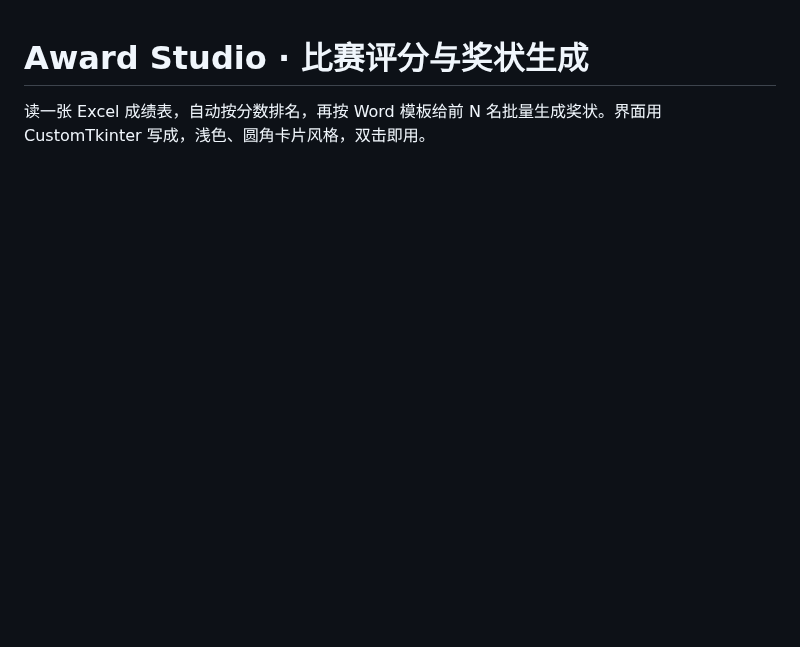
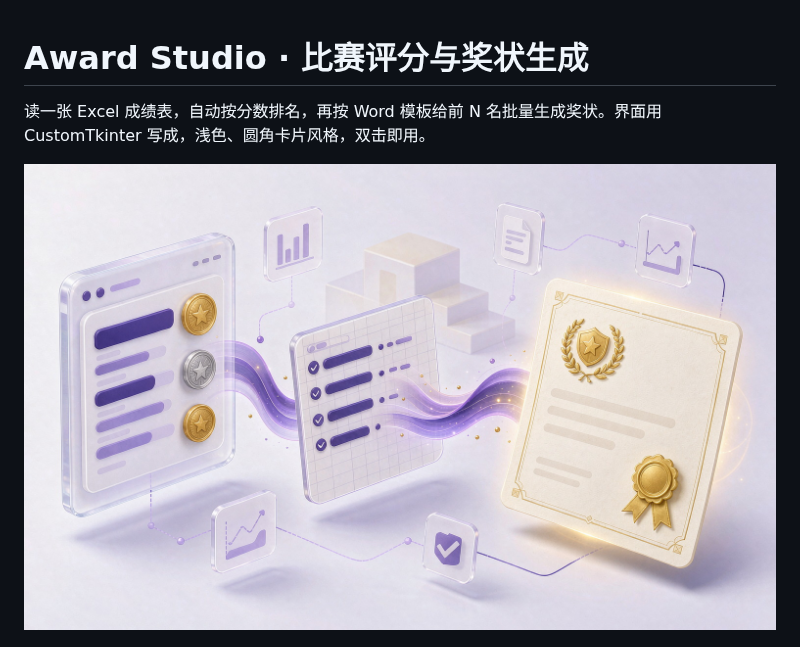
Before and after one commit to pick3t/award-studio, a Markdown page: README.md, the part around the change. Rendered like a GitHub page; pictures changed too: docs/promo.jpg (added); blank space fills up the shorter version.

Commit message:
docs: 增加应用主视觉图（README 顶部）

```diff
--- a/README.md
+++ b/README.md
@@ -1,6 +1,8 @@
 # Award Studio · 比赛评分与奖状生成
 
 读一张 Excel 成绩表，自动按分数排名，再按 Word 模板给前 N 名批量生成奖状。界面用 CustomTkinter 写成，浅色、圆角卡片风格，双击即用。
+
+![Award Studio](docs/promo.jpg)
 
 ![界面](docs/screenshot.png)
 
```
Also changed, not shown: 1 other file.
